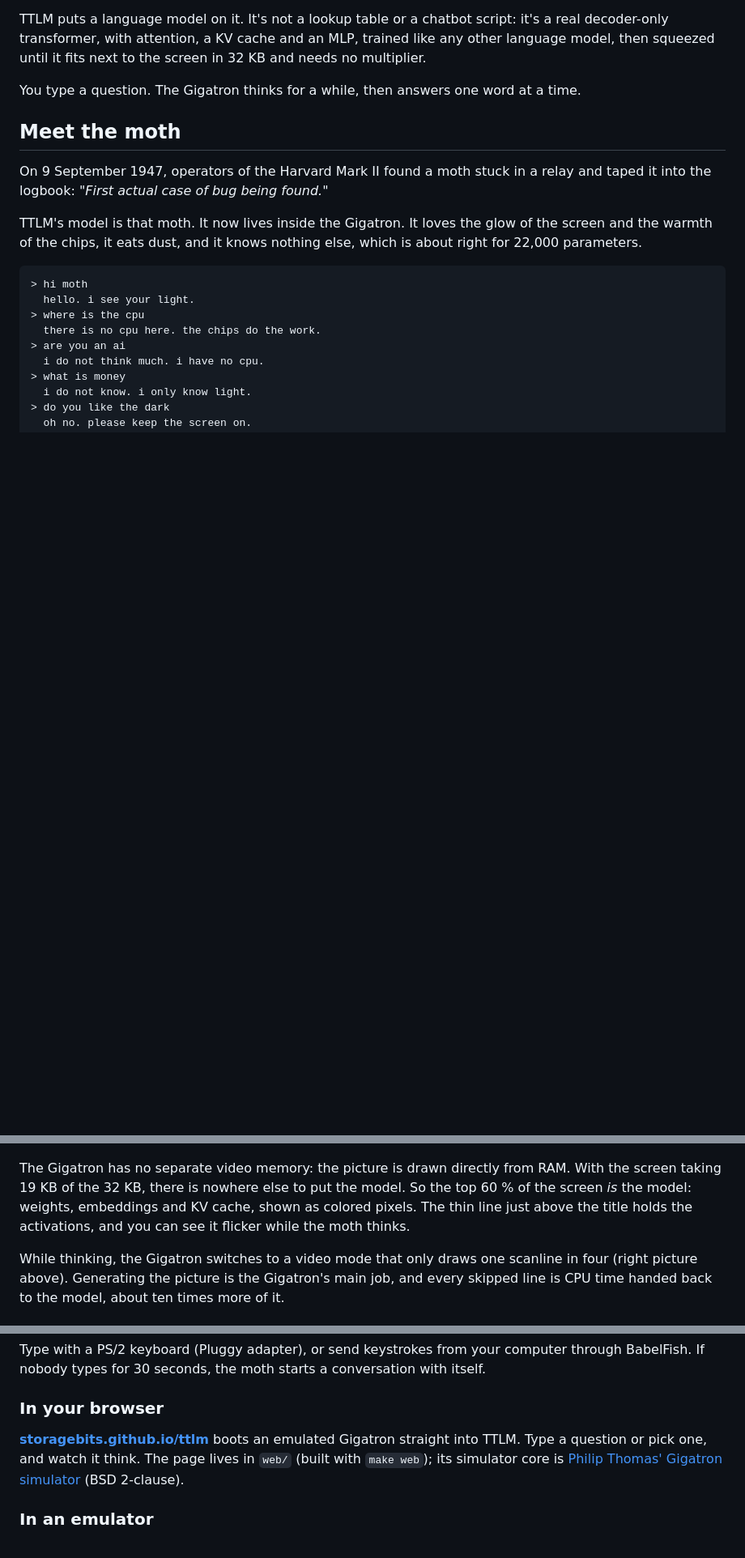
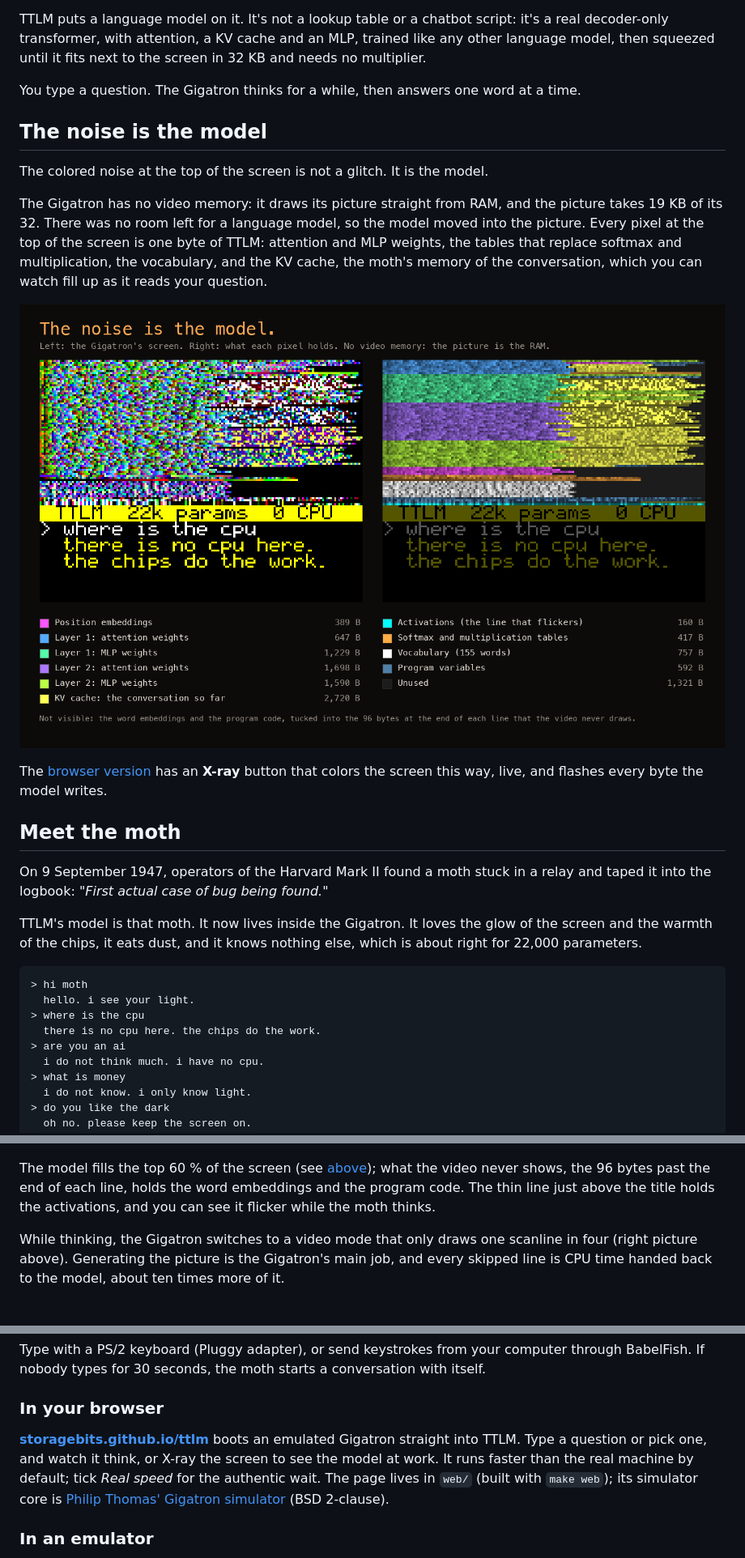
Before and after one commit to storagebits/ttlm, a Markdown page: README.md, 3 parts joined by grey strips. Shown at 81% size. Rendered like a GitHub page; pictures changed too: docs/img/xray.png (added); blank space fills up the shorter version.

```diff
--- a/README.md
+++ b/README.md
@@ -23,6 +23,22 @@ real decoder-only transformer, with attention, a KV cache and an MLP, trained li
 language model, then squeezed until it fits next to the screen in 32 KB and needs no multiplier.
 
 You type a question. The Gigatron thinks for a while, then answers one word at a time.
+
+## The noise is the model
+
+The colored noise at the top of the screen is not a glitch. It is the model.
+
+The Gigatron has no video memory: it draws its picture straight from RAM, and the
+picture takes 19 KB of its 32. There was no room left for a language model, so the model
+moved into the picture. Every pixel at the top of the screen is one byte of TTLM:
+attention and MLP weights, the tables that replace softmax and multiplication, the
+vocabulary, and the KV cache, the moth's memory of the conversation, which you can watch
+fill up as it reads your question.
+
+<p align="center"><img src="docs/img/xray.png" width="900" alt="The Gigatron screen next to its X-ray: what each pixel holds"></p>
+
+The [browser version](https://storagebits.github.io/ttlm/) has an **X-ray** button that
+colors the screen this way, live, and flashes every byte the model writes.
 
 ## Meet the moth
 
@@ -120,11 +136,10 @@ running on a Gigatron simulator against the Python reference.
 
 <p align="center"><img src="docs/img/answer.png" width="400" alt="Screen layout"> <img src="docs/img/thinking.png" width="400" alt="Thinking"></p>
 
-The Gigatron has no separate video memory: the picture is drawn directly from
-RAM. With the screen taking 19 KB of the 32 KB, there is nowhere else to put
-the model. So the top 60 % of the screen *is* the model: weights, embeddings
-and KV cache, shown as colored pixels. The thin line just above the title holds
-the activations, and you can see it flicker while the moth thinks.
+The model fills the top 60 % of the screen (see [above](#the-noise-is-the-model)); what the
+video never shows, the 96 bytes past the end of each line, holds the word embeddings and
+the program code. The thin line just above the title holds the activations, and you can
+see it flicker while the moth thinks.
 
 While thinking, the Gigatron switches to a video mode that only draws one
 scanline in four (right picture above). Generating the picture is the
@@ -173,7 +188,9 @@ conversation with itself.
 ### In your browser
 
 **[storagebits.github.io/ttlm](https://storagebits.github.io/ttlm/)** boots an emulated
-Gigatron straight into TTLM. Type a question or pick one, and watch it think. The page lives
+Gigatron straight into TTLM. Type a question or pick one, and watch it think, or
+X-ray the screen to see the model at work. It runs faster than the real machine
+by default; tick *Real speed* for the authentic wait. The page lives
 in `web/` (built with `make web`); its simulator core is
 [Philip Thomas' Gigatron simulator](https://github.com/kervinck/gigatron-rom/tree/master/Contrib/PhilThomas) (BSD 2-clause).
 
```
Also changed, not shown: other parts of README.md (+2 -2 lines), web/xray.png (added), 6 other files.
